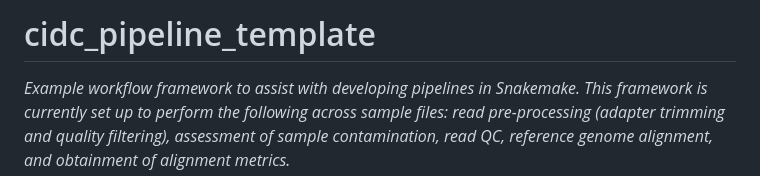
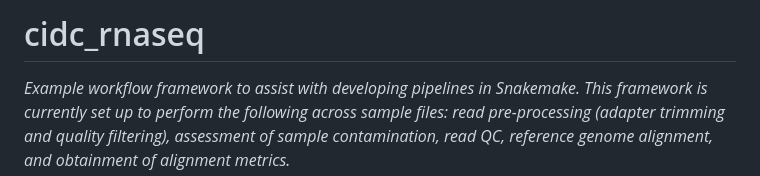
Before and after one commit to NCI-CIDC/cidc_rnaseq2_releases, a Markdown page: README.md, the part around the change. GitHub-like rendering.

```diff
--- a/README.md
+++ b/README.md
@@ -1,4 +1,4 @@
-# cidc_pipeline_template
+# cidc_rnaseq
 
 *Example workflow framework to assist with developing pipelines in Snakemake. This framework is currently set up to perform the following across sample files: read pre-processing (adapter trimming and quality filtering), assessment of sample contamination, read QC, reference genome alignment, and obtainment of alignment metrics.*
 
```
